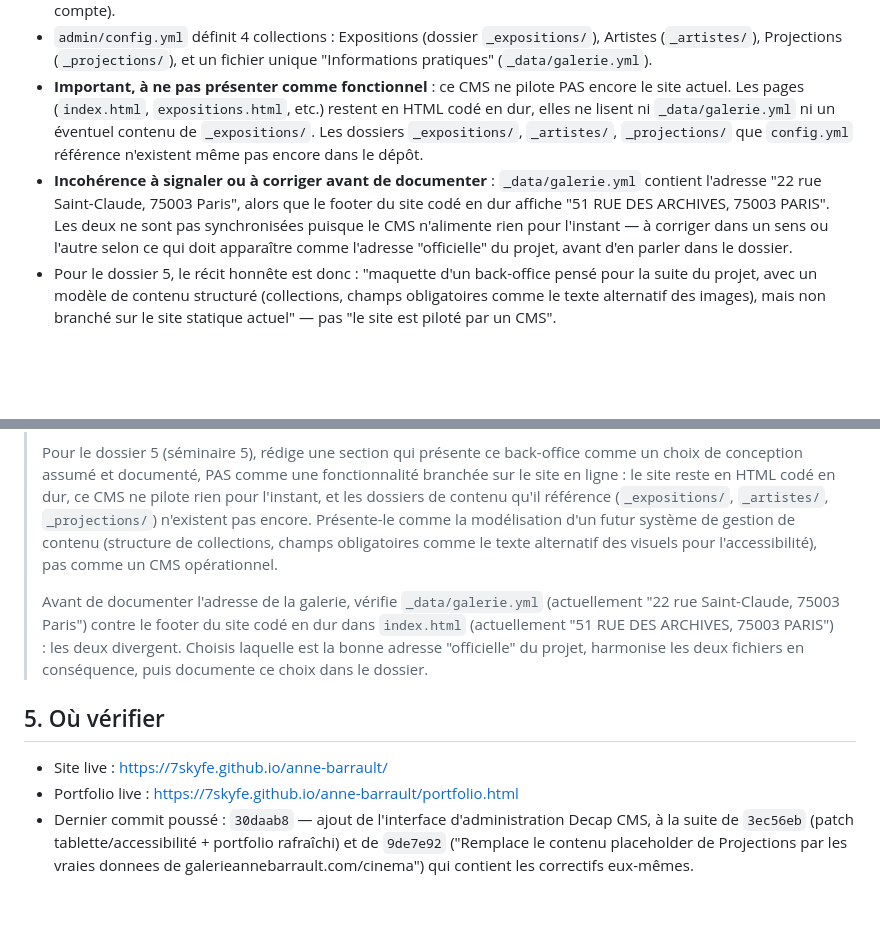
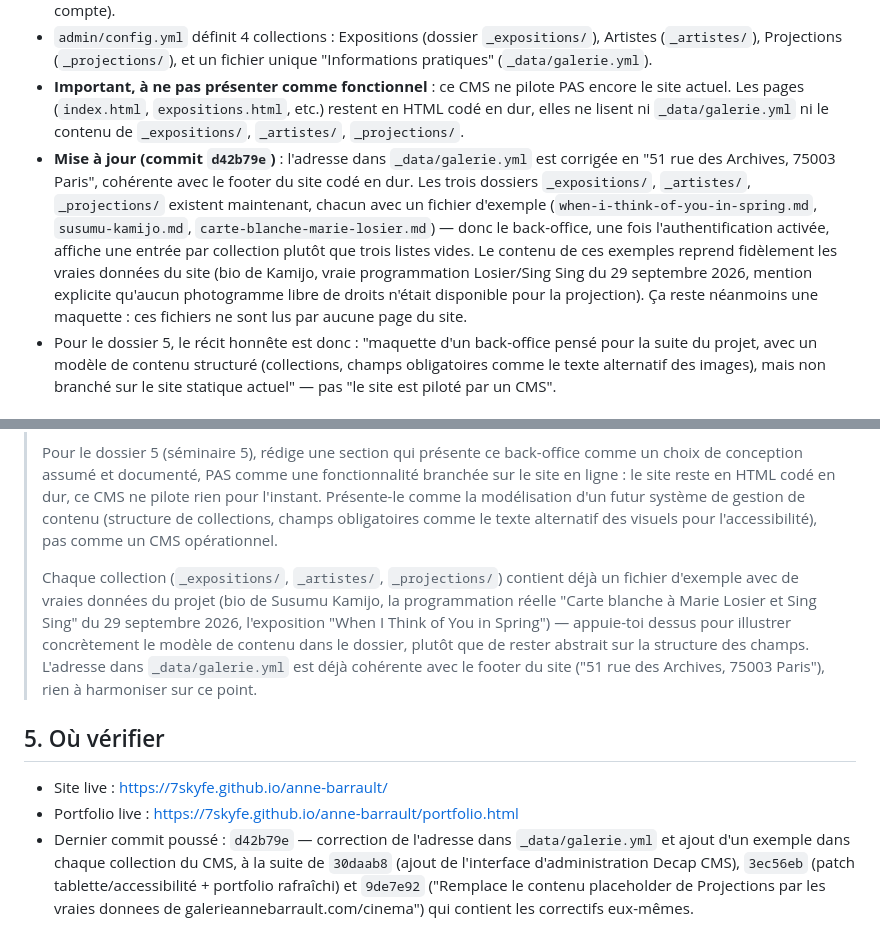
Before and after one commit to 7skyfe/anne-barrault, a Markdown page: HANDOFF.md, 2 parts joined by grey strips. Rendered like a GitHub page; blank space fills up the shorter version.

Commit message:
Handoff: confirme la correction d'adresse et les exemples de contenu du CMS

```diff
--- a/HANDOFF.md
+++ b/HANDOFF.md
@@ -152,15 +152,18 @@ car ça donne un vrai sujet à raconter pour le dossier 5.
   pratiques" (`_data/galerie.yml`).
 - **Important, à ne pas présenter comme fonctionnel** : ce CMS ne pilote PAS encore le site
   actuel. Les pages (`index.html`, `expositions.html`, etc.) restent en HTML codé en dur,
-  elles ne lisent ni `_data/galerie.yml` ni un éventuel contenu de `_expositions/`. Les
-  dossiers `_expositions/`, `_artistes/`, `_projections/` que `config.yml` référence
-  n'existent même pas encore dans le dépôt.
-- **Incohérence à signaler ou à corriger avant de documenter** : `_data/galerie.yml`
-  contient l'adresse "22 rue Saint-Claude, 75003 Paris", alors que le footer du site codé
-  en dur affiche "51 RUE DES ARCHIVES, 75003 PARIS". Les deux ne sont pas synchronisées
-  puisque le CMS n'alimente rien pour l'instant — à corriger dans un sens ou l'autre selon
-  ce qui doit apparaître comme l'adresse "officielle" du projet, avant d'en parler dans le
-  dossier.
+  elles ne lisent ni `_data/galerie.yml` ni le contenu de `_expositions/`, `_artistes/`,
+  `_projections/`.
+- **Mise à jour (commit `d42b79e`)** : l'adresse dans `_data/galerie.yml` est corrigée en
+  "51 rue des Archives, 75003 Paris", cohérente avec le footer du site codé en dur. Les
+  trois dossiers `_expositions/`, `_artistes/`, `_projections/` existent maintenant, chacun
+  avec un fichier d'exemple (`when-i-think-of-you-in-spring.md`, `susumu-kamijo.md`,
+  `carte-blanche-marie-losier.md`) — donc le back-office, une fois l'authentification
+  activée, affiche une entrée par collection plutôt que trois listes vides. Le contenu de
+  ces exemples reprend fidèlement les vraies données du site (bio de Kamijo, vraie
+  programmation Losier/Sing Sing du 29 septembre 2026, mention explicite qu'aucun
+  photogramme libre de droits n'était disponible pour la projection). Ça reste néanmoins
+  une maquette : ces fichiers ne sont lus par aucune page du site.
 - Pour le dossier 5, le récit honnête est donc : "maquette d'un back-office pensé pour la
   suite du projet, avec un modèle de contenu structuré (collections, champs obligatoires
   comme le texte alternatif des images), mais non branché sur le site statique actuel" —
@@ -180,22 +183,25 @@ Voici un prompt prêt à copier-coller pour cette tâche précise :
 > Pour le dossier 5 (séminaire 5), rédige une section qui présente ce back-office comme
 > un choix de conception assumé et documenté, PAS comme une fonctionnalité branchée sur
 > le site en ligne : le site reste en HTML codé en dur, ce CMS ne pilote rien pour
-> l'instant, et les dossiers de contenu qu'il référence (`_expositions/`, `_artistes/`,
-> `_projections/`) n'existent pas encore. Présente-le comme la modélisation d'un futur
-> système de gestion de contenu (structure de collections, champs obligatoires comme le
-> texte alternatif des visuels pour l'accessibilité), pas comme un CMS opérationnel.
+> l'instant. Présente-le comme la modélisation d'un futur système de gestion de contenu
+> (structure de collections, champs obligatoires comme le texte alternatif des visuels
+> pour l'accessibilité), pas comme un CMS opérationnel.
 >
-> Avant de documenter l'adresse de la galerie, vérifie `_data/galerie.yml` (actuellement
-> "22 rue Saint-Claude, 75003 Paris") contre le footer du site codé en dur dans
-> `index.html` (actuellement "51 RUE DES ARCHIVES, 75003 PARIS") : les deux divergent.
-> Choisis laquelle est la bonne adresse "officielle" du projet, harmonise les deux
-> fichiers en conséquence, puis documente ce choix dans le dossier.
+> Chaque collection (`_expositions/`, `_artistes/`, `_projections/`) contient déjà un
+> fichier d'exemple avec de vraies données du projet (bio de Susumu Kamijo, la
+> programmation réelle "Carte blanche à Marie Losier et Sing Sing" du 29 septembre 2026,
+> l'exposition "When I Think of You in Spring") — appuie-toi dessus pour illustrer
+> concrètement le modèle de contenu dans le dossier, plutôt que de rester abstrait sur la
+> structure des champs. L'adresse dans `_data/galerie.yml` est déjà cohérente avec le
+> footer du site ("51 rue des Archives, 75003 Paris"), rien à harmoniser sur ce point.
 
 ## 5. Où vérifier
 
 - Site live : https://7skyfe.github.io/anne-barrault/
 - Portfolio live : https://7skyfe.github.io/anne-barrault/portfolio.html
-- Dernier commit poussé : `30daab8` — ajout de l'interface d'administration Decap CMS,
-  à la suite de `3ec56eb` (patch tablette/accessibilité + portfolio rafraîchi) et de
-  `9de7e92` ("Remplace le contenu placeholder de Projections par les vraies donnees de
-  galerieannebarrault.com/cinema") qui contient les correctifs eux-mêmes.
+- Dernier commit poussé : `d42b79e` — correction de l'adresse dans `_data/galerie.yml`
+  et ajout d'un exemple dans chaque collection du CMS, à la suite de `30daab8` (ajout de
+  l'interface d'administration Decap CMS), `3ec56eb` (patch tablette/accessibilité +
+  portfolio rafraîchi) et `9de7e92` ("Remplace le contenu placeholder de Projections par
+  les vraies donnees de galerieannebarrault.com/cinema") qui contient les correctifs
+  eux-mêmes.
```
